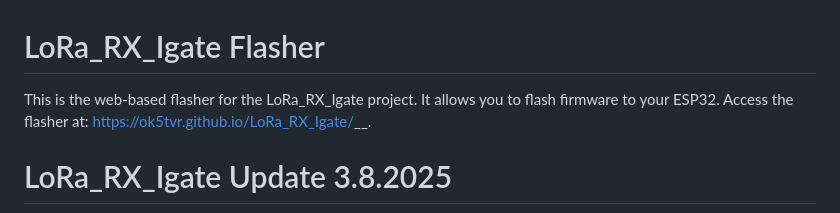
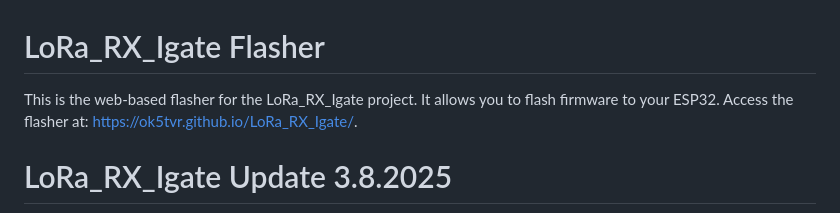
Before and after one commit to ok5tvr/LoRa_RX_Igate, a Markdown page: README.md, the part around the change. Rendered like a GitHub page.

Commit message:
4-8-2025

```diff
--- a/README.md
+++ b/README.md
@@ -1,6 +1,6 @@
 # LoRa_RX_Igate Flasher
 This is the web-based flasher for the LoRa_RX_Igate project. It allows you to flash firmware to your ESP32.
-Access the flasher at: [https://ok5tvr.github.io/LoRa_RX_Igate/](__)__.
+Access the flasher at: [https://ok5tvr.github.io/LoRa_RX_Igate/](https://ok5tvr.github.io/LoRa_RX_Igate/).
 # LoRa_RX_Igate Update 3.8.2025
 <img src="digi.png" alt="digi" align="right" width="360" style="margin-left: 20px; margin-bottom: 10px;">
 LoRa RX iGate/Digi is a program for ESP32-based devices that functions as a LoRa receiver, APRS iGate, or digipeater for radio communication in the 433 MHz band. It enables the reception and processing of APRS packets, forwarding them to an APRS-IS server (in iGate mode), relaying packets (in Digi mode), or operating as a Wi-Fi access point (AP mode). The program includes a web interface for displaying received data and configuring settings, an OLED display for showing information, and support for telemetry (e.g., CPU temperature, packet count). Version 2.1.11 adds the ability to edit the configuration via the web interface at /nastaveni (settings). Main Features:
```
